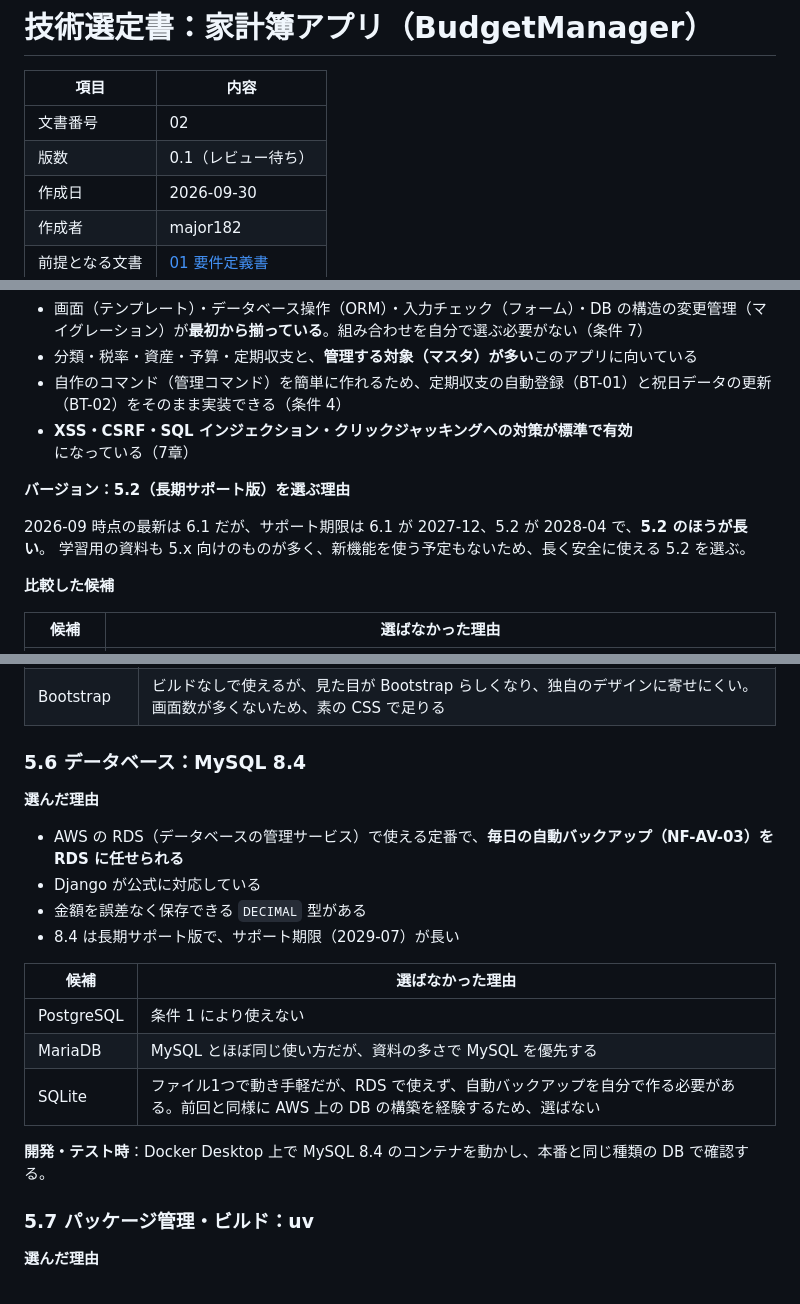
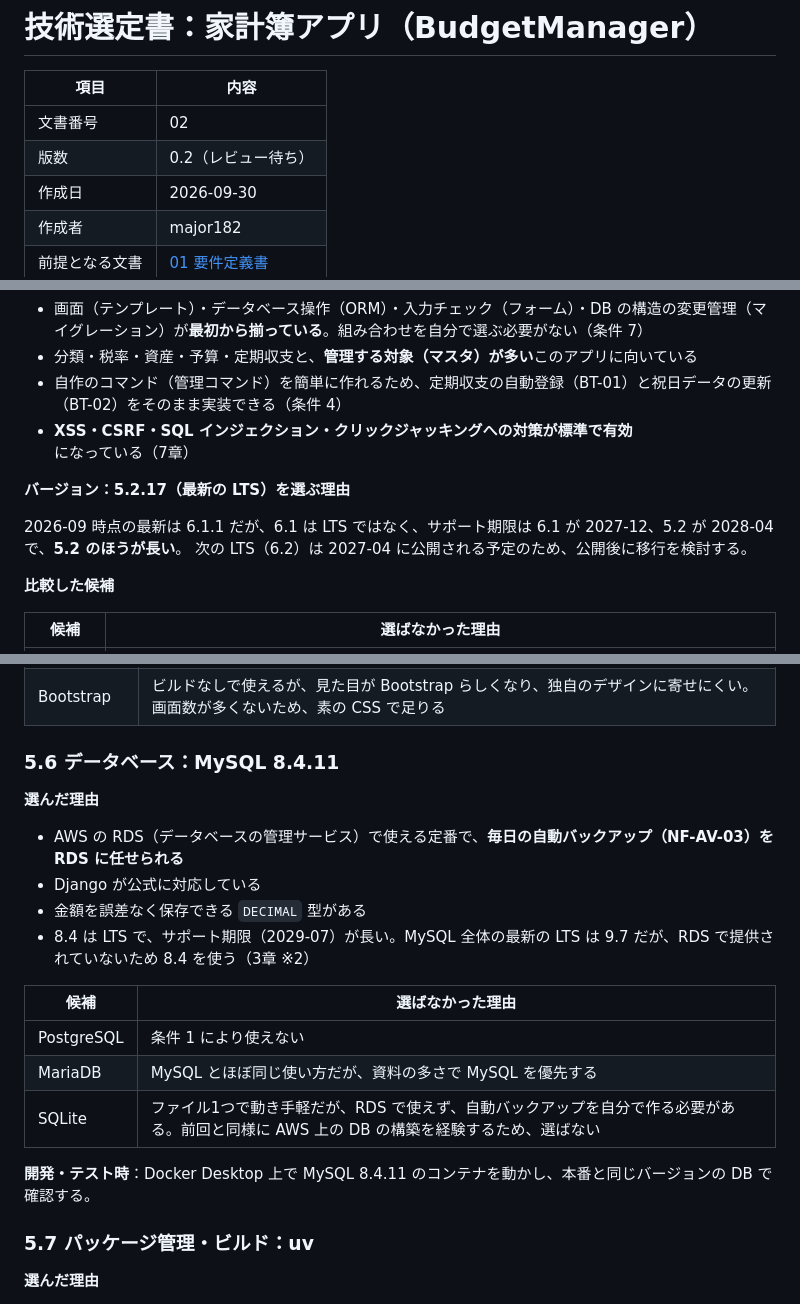
Before and after one commit to major182/BudgetManager, a Markdown page: docs/02_tech-stack.md, 3 parts joined by grey strips. Rendered like a GitHub page.

```diff
--- a/docs/02_tech-stack.md
+++ b/docs/02_tech-stack.md
@@ -3,7 +3,7 @@
 | 項目 | 内容 |
 |---|---|
 | 文書番号 | 02 |
-| 版数 | 0.1（レビュー待ち） |
+| 版数 | 0.2（レビュー待ち） |
 | 作成日 | 2026-09-30 |
 | 作成者 | major182 |
 | 前提となる文書 | [01 要件定義書](01_requirements.md) |
@@ -113,10 +128,10 @@ flowchart LR
 - 自作のコマンド（管理コマンド）を簡単に作れるため、定期収支の自動登録（BT-01）と祝日データの更新（BT-02）をそのまま実装できる（条件 4）
 - **XSS・CSRF・SQL インジェクション・クリックジャッキングへの対策が標準で有効**になっている（7章）
 
-**バージョン：5.2（長期サポート版）を選ぶ理由**
+**バージョン：5.2.17（最新の LTS）を選ぶ理由**
 
-2026-09 時点の最新は 6.1 だが、サポート期限は 6.1 が 2027-12、5.2 が 2028-04 で、**5.2 のほうが長い**。
-学習用の資料も 5.x 向けのものが多く、新機能を使う予定もないため、長く安全に使える 5.2 を選ぶ。
+2026-09 時点の最新は 6.1.1 だが、6.1 は LTS ではなく、サポート期限は 6.1 が 2027-12、5.2 が 2028-04 で、**5.2 のほうが長い**。
+次の LTS（6.2）は 2027-04 に公開される予定のため、公開後に移行を検討する。
 
 **比較した候補**
 
@@ -170,14 +185,14 @@ flowchart LR
 | Tailwind CSS | 使うには CSS を生成するビルドが必要になり、「ビルドなし」の構成が崩れる |
 | Bootstrap | ビルドなしで使えるが、見た目が Bootstrap らしくなり、独自のデザインに寄せにくい。画面数が多くないため、素の CSS で足りる |
 
-### 5.6 データベース：MySQL 8.4
+### 5.6 データベース：MySQL 8.4.11
 
 **選んだ理由**
 
 - AWS の RDS（データベースの管理サービス）で使える定番で、**毎日の自動バックアップ（NF-AV-03）を RDS に任せられる**
 - Django が公式に対応している
 - 金額を誤差なく保存できる `DECIMAL` 型がある
-- 8.4 は長期サポート版で、サポート期限（2029-07）が長い
+- 8.4 は LTS で、サポート期限（2029-07）が長い。MySQL 全体の最新の LTS は 9.7 だが、RDS で提供されていないため 8.4 を使う（3章 ※2）
 
 | 候補 | 選ばなかった理由 |
 |---|---|
@@ -185,7 +200,7 @@ flowchart LR
 | MariaDB | MySQL とほぼ同じ使い方だが、資料の多さで MySQL を優先する |
 | SQLite | ファイル1つで動き手軽だが、RDS で使えず、自動バックアップを自分で作る必要がある。前回と同様に AWS 上の DB の構築を経験するため、選ばない |
 
-**開発・テスト時**：Docker Desktop 上で MySQL 8.4 のコンテナを動かし、本番と同じ種類の DB で確認する。
+**開発・テスト時**：Docker Desktop 上で MySQL 8.4.11 のコンテナを動かし、本番と同じバージョンの DB で確認する。
 
 ### 5.7 パッケージ管理・ビルド：uv
 
```
Also changed, not shown: other parts of docs/02_tech-stack.md (+38 -22 lines), CLAUDE.md (+9 -8 lines).
